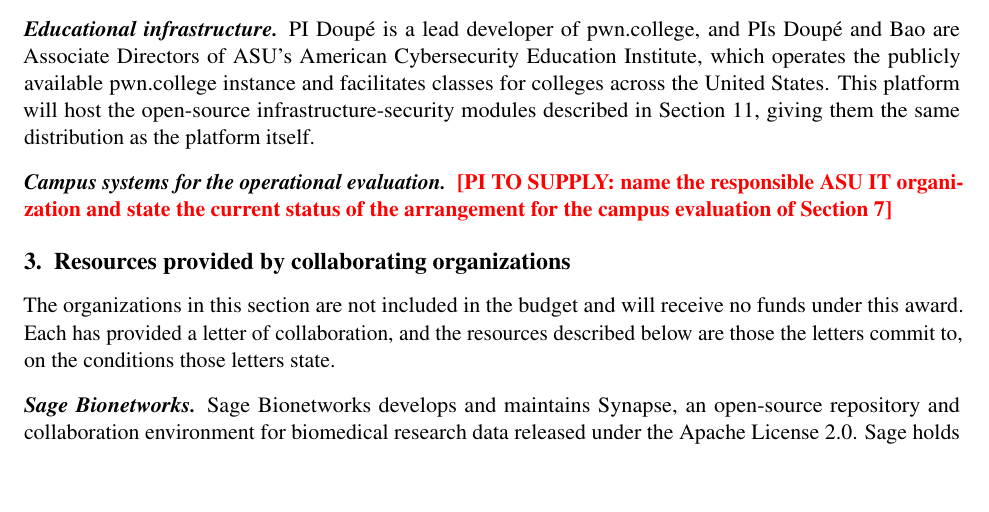
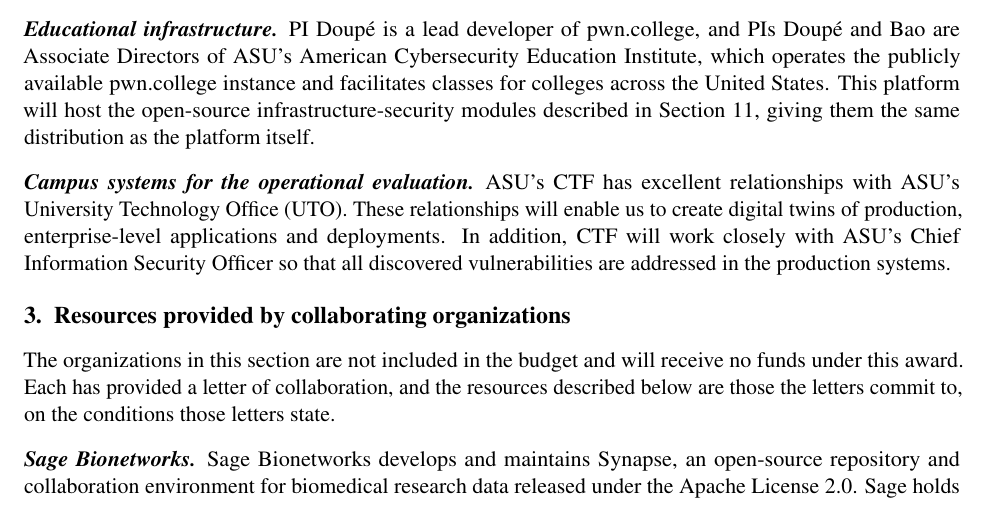
Before and after one commit to giovannivigna/redtwin_pesose, a LaTeX document (documents/facilities.tex): part of page 2 of 3, cut so that both start at the same text, the shorter picture padded with empty space. Compiled offline with pdfLaTeX.

Commit message:
Updates from Overleaf

```diff
--- a/documents/facilities.tex
+++ b/documents/facilities.tex
@@ -165,8 +165,9 @@
 distribution as the platform itself.
 
 \subsection{Campus systems for the operational evaluation}
-\todoverify{name the responsible ASU IT organization and state the current
-status of the arrangement for the campus evaluation of Section~7}
+ASU's CTF has excellent relationships with ASU's University Technology Office (UTO).
+These relationships will enable us to create digital twins of production, enterprise-level applications and deployments.
+In addition, CTF will work closely with ASU's Chief Information Security Officer so that all discovered vulnerabilities are addressed in the production systems.
 
 \section{Resources provided by collaborating organizations}
 
```
Also changed, not shown: letters/Gabriele Santomaggio - RabbitMQ.pdf (deleted), letters/Grabriele Santomaggio - RabbitMQ.pdf (added).
